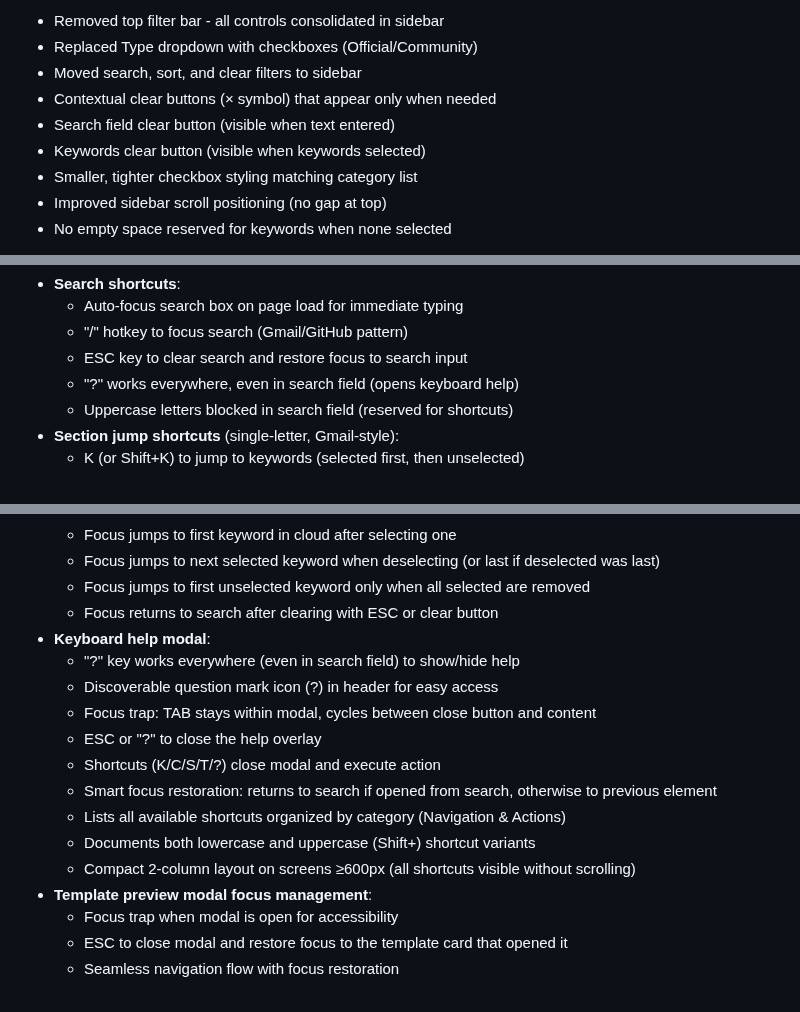
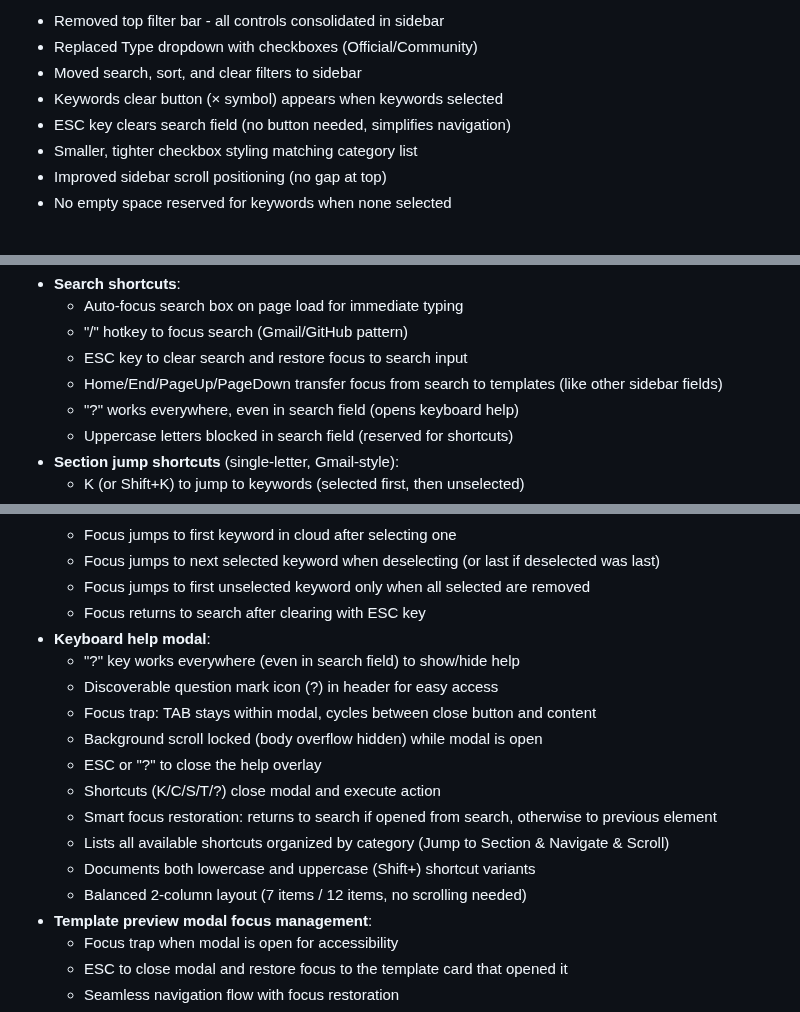
Before and after one commit to lima-catalog/lima-catalog, a Markdown page: PLAN.md, 3 parts joined by grey strips. Drawn GitHub-style.

Commit message:
Update PLAN.md to document navigation improvements and UI changes
- Removed mention of search clear button (now use ESC only)
- Added search box navigation keys (Home/End/PageUp/PageDown)
- Updated keyboard help modal description (scroll locking, balanced layout)
- Added template card scroll-margin for better navigation visibility

```diff
--- a/PLAN.md
+++ b/PLAN.md
@@ -214,9 +214,8 @@ Auto-assigns categories based on detected technologies:
 - Removed top filter bar - all controls consolidated in sidebar
 - Replaced Type dropdown with checkboxes (Official/Community)
 - Moved search, sort, and clear filters to sidebar
-- Contextual clear buttons (× symbol) that appear only when needed
-- Search field clear button (visible when text entered)
-- Keywords clear button (visible when keywords selected)
+- Keywords clear button (× symbol) appears when keywords selected
+- ESC key clears search field (no button needed, simplifies navigation)
 - Smaller, tighter checkbox styling matching category list
 - Improved sidebar scroll positioning (no gap at top)
 - No empty space reserved for keywords when none selected
@@ -238,6 +237,7 @@ Auto-assigns categories based on detected technologies:
   - Auto-focus search box on page load for immediate typing
   - "/" hotkey to focus search (Gmail/GitHub pattern)
   - ESC key to clear search and restore focus to search input
+  - Home/End/PageUp/PageDown transfer focus from search to templates (like other sidebar fields)
   - "?" works everywhere, even in search field (opens keyboard help)
   - Uppercase letters blocked in search field (reserved for shortcuts)
 - **Section jump shortcuts** (single-letter, Gmail-style):
@@ -295,17 +296,18 @@ Auto-assigns categories based on detected technologies:
   - Focus jumps to first keyword in cloud after selecting one
   - Focus jumps to next selected keyword when deselecting (or last if deselected was last)
   - Focus jumps to first unselected keyword only when all selected are removed
-  - Focus returns to search after clearing with ESC or clear button
+  - Focus returns to search after clearing with ESC key
 - **Keyboard help modal**:
   - "?" key works everywhere (even in search field) to show/hide help
   - Discoverable question mark icon (?) in header for easy access
   - Focus trap: TAB stays within modal, cycles between close button and content
+  - Background scroll locked (body overflow hidden) while modal is open
   - ESC or "?" to close the help overlay
   - Shortcuts (K/C/S/T/?) close modal and execute action
   - Smart focus restoration: returns to search if opened from search, otherwise to previous element
-  - Lists all available shortcuts organized by category (Navigation & Actions)
+  - Lists all available shortcuts organized by category (Jump to Section & Navigate & Scroll)
   - Documents both lowercase and uppercase (Shift+) shortcut variants
-  - Compact 2-column layout on screens ≥600px (all shortcuts visible without scrolling)
+  - Balanced 2-column layout (7 items / 12 items, no scrolling needed)
 - **Template preview modal focus management**:
   - Focus trap when modal is open for accessibility
   - ESC to close modal and restore focus to the template card that opened it
```
Also changed, not shown: other parts of PLAN.md (+1 -0 lines).
